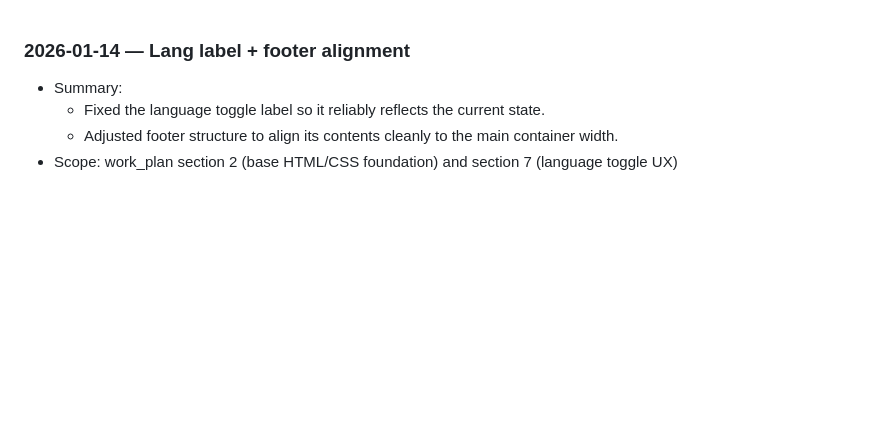
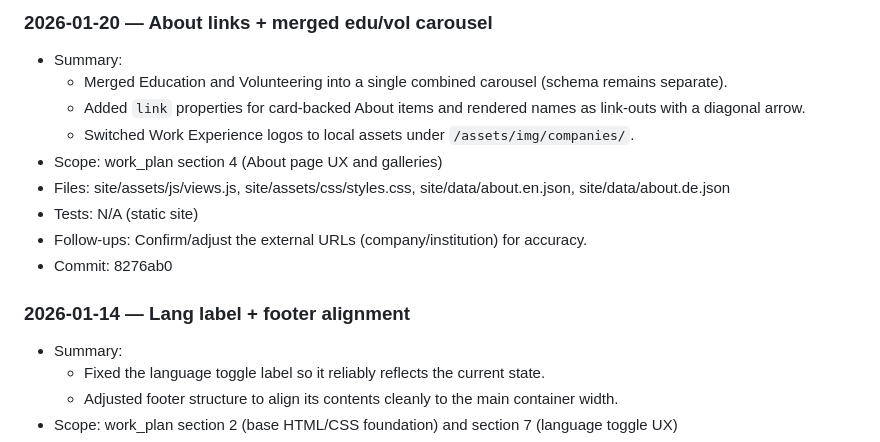
Before and after one commit to moritzkobler/moritz-kobler-website, a Markdown page: docs/work_log.md, the part around the change. Rendered like a GitHub page; blank space fills up the shorter version.

Commit message:
docs: log merged edu/vol carousel + link schema

```diff
--- a/docs/work_log.md
+++ b/docs/work_log.md
@@ -1,3 +1,14 @@
+### 2026-01-20 — About links + merged edu/vol carousel
+- Summary:
+  - Merged Education and Volunteering into a single combined carousel (schema remains separate).
+  - Added `link` properties for card-backed About items and rendered names as link-outs with a diagonal arrow.
+  - Switched Work Experience logos to local assets under `/assets/img/companies/`.
+- Scope: work_plan section 4 (About page UX and galleries)
+- Files: site/assets/js/views.js, site/assets/css/styles.css, site/data/about.en.json, site/data/about.de.json
+- Tests: N/A (static site)
+- Follow-ups: Confirm/adjust the external URLs (company/institution) for accuracy.
+- Commit: 8276ab0
+
 ### 2026-01-14 — Lang label + footer alignment
 - Summary:
   - Fixed the language toggle label so it reliably reflects the current state.
```
